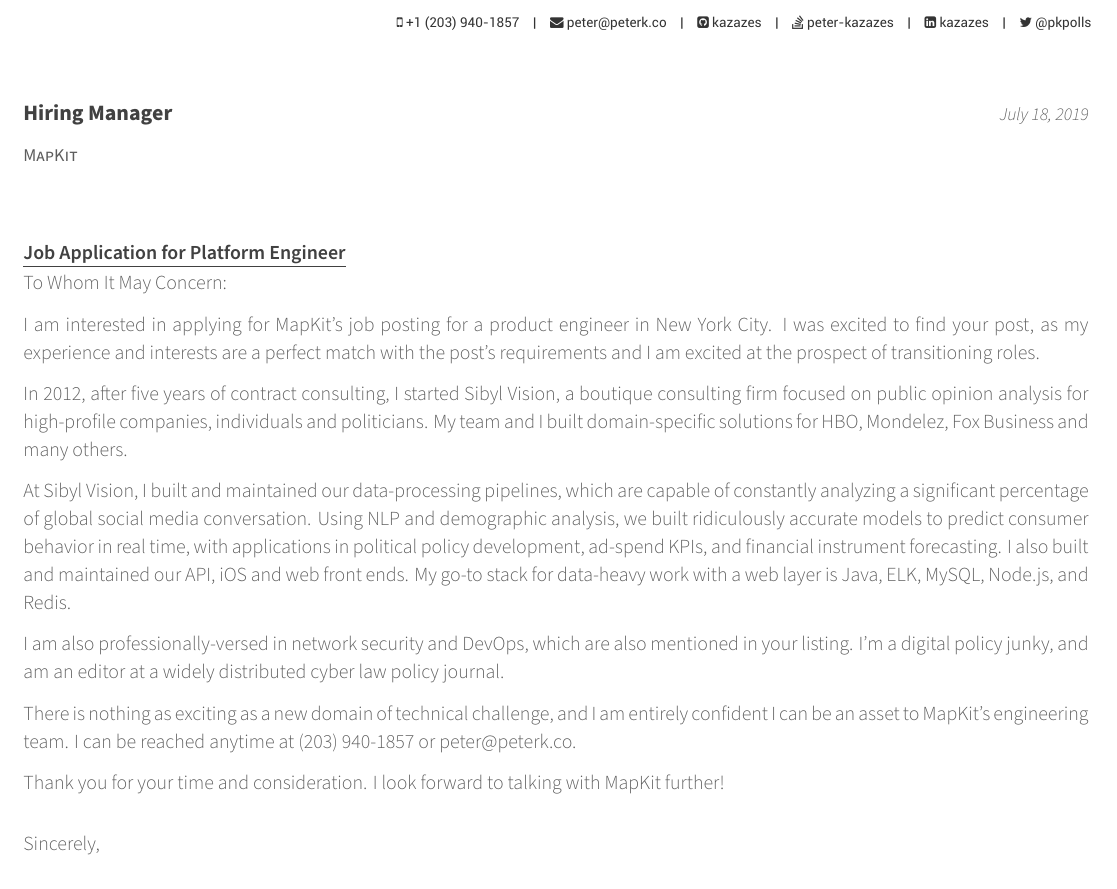
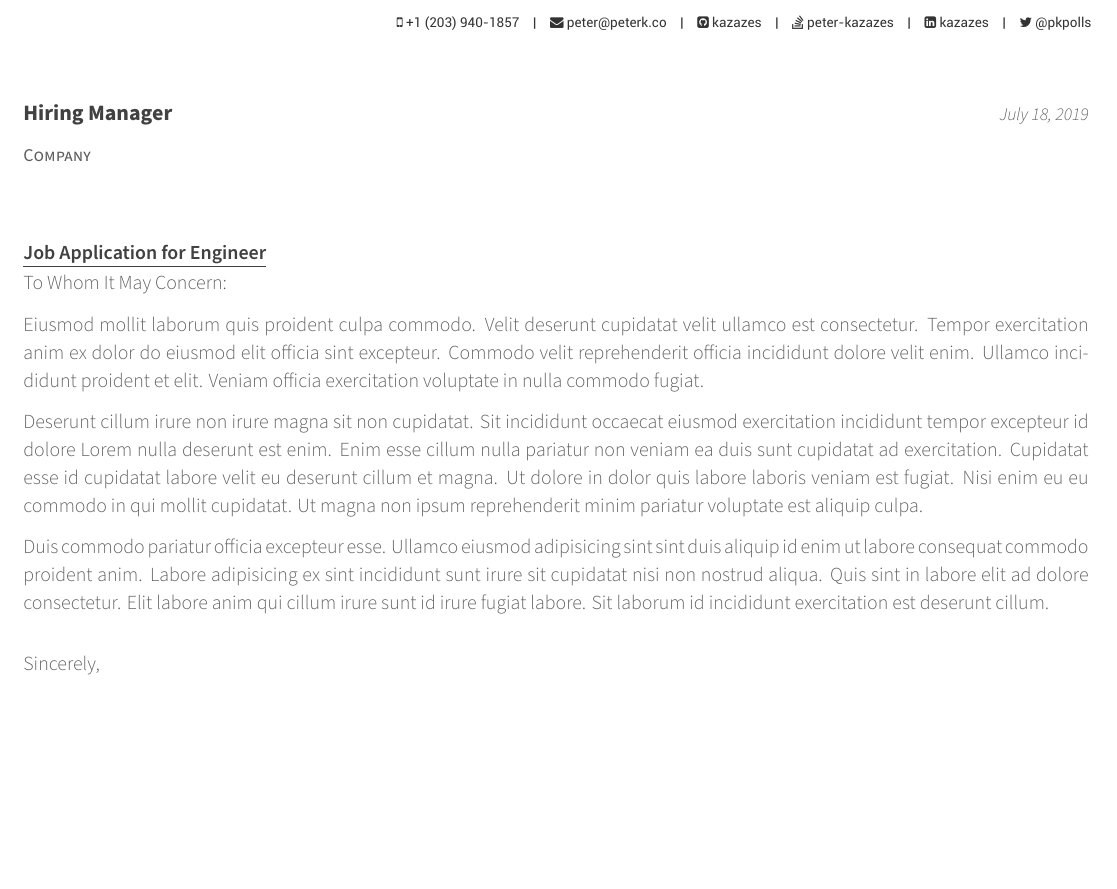
Before and after one commit to kazazes/resume, a LaTeX CV (coverletter.tex): part of the page, cut so that both start at the same text, the shorter picture padded with empty space. Compiled offline with XeLaTeX.

Commit message:
latex ignore, lorem ipsum cover letter

```diff
--- a/coverletter.tex
+++ b/coverletter.tex
@@ -15,11 +15,11 @@
 % The company being applied to
 \recipient
   {Hiring Manager}
-  {MapKit}
+  {Company}
 % The date on the letter, default is the date of compilation
 \letterdate{\today}
 % The title of the letter
-\lettertitle{Job Application for Platform Engineer}
+\lettertitle{Job Application for Engineer}
 % How the letter is opened
 \letteropening{To Whom It May Concern:}
 % How the letter is closed
@@ -50,17 +50,11 @@
 %-------------------------------------------------------------------------------
 \begin{cvletter}
 
-I am interested in applying for MapKit's job posting for a product engineer in New York City. I was excited to find your post, as my experience and interests are a perfect match with the post's requirements and I am excited at the prospect of transitioning roles.
+Eiusmod mollit laborum quis proident culpa commodo. Velit deserunt cupidatat velit ullamco est consectetur. Tempor exercitation anim ex dolor do eiusmod elit officia sint excepteur. Commodo velit reprehenderit officia incididunt dolore velit enim. Ullamco incididunt proident et elit. Veniam officia exercitation voluptate in nulla commodo fugiat.
 
-In 2012, after five years of contract consulting, I started Sibyl Vision, a boutique consulting firm focused on public opinion analysis for high-profile companies, individuals and politicians. My team and I built domain-specific solutions for HBO, Mondelez, Fox Business and many others.
+Deserunt cillum irure non irure magna sit non cupidatat. Sit incididunt occaecat eiusmod exercitation incididunt tempor excepteur id dolore Lorem nulla deserunt est enim. Enim esse cillum nulla pariatur non veniam ea duis sunt cupidatat ad exercitation. Cupidatat esse id cupidatat labore velit eu deserunt cillum et magna. Ut dolore in dolor quis labore laboris veniam est fugiat. Nisi enim eu eu commodo in qui mollit cupidatat. Ut magna non ipsum reprehenderit minim pariatur voluptate est aliquip culpa.
 
-At Sibyl Vision, I built and maintained our data-processing pipelines, which are capable of constantly analyzing a significant percentage of global social media conversation. Using NLP and demographic analysis, we built ridiculously accurate models to predict consumer behavior in real time, with applications in political policy development, ad-spend KPIs, and financial instrument forecasting. I also built and maintained our API, iOS and web front ends. My go-to stack for data-heavy work with a web layer is Java, ELK, MySQL, Node.js, and Redis.
-
-I am also professionally-versed in network security and DevOps, which are also mentioned in your listing. I'm a digital policy junky, and am an editor at a widely distributed cyber law policy journal.
-
-There is nothing as exciting as a new domain of technical challenge, and I am entirely confident I can be an asset to MapKit's engineering team. I can be reached anytime at (203) 940-1857 or peter@peterk.co.
-
-Thank you for your time and consideration. I look forward to talking with MapKit further!
+Duis commodo pariatur officia excepteur esse. Ullamco eiusmod adipisicing sint sint duis aliquip id enim ut labore consequat commodo proident anim. Labore adipisicing ex sint incididunt sunt irure sit cupidatat nisi non nostrud aliqua. Quis sint in labore elit ad dolore consectetur. Elit labore anim qui cillum irure sunt id irure fugiat labore. Sit laborum id incididunt exercitation est deserunt cillum.
 
 \end{cvletter}
 
```
Also changed, not shown: 1 other file.
